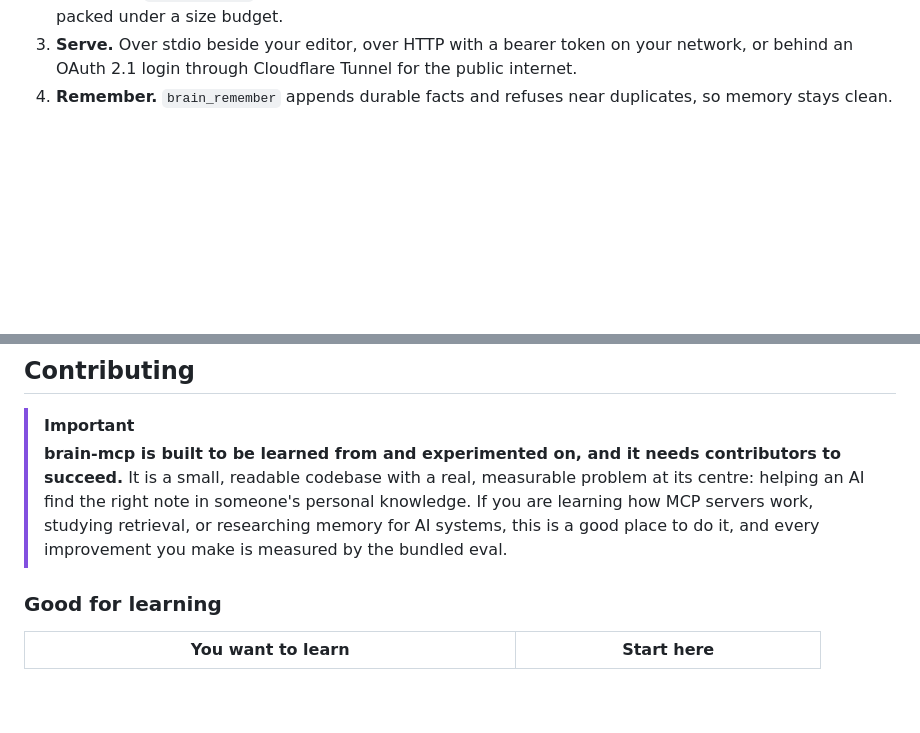
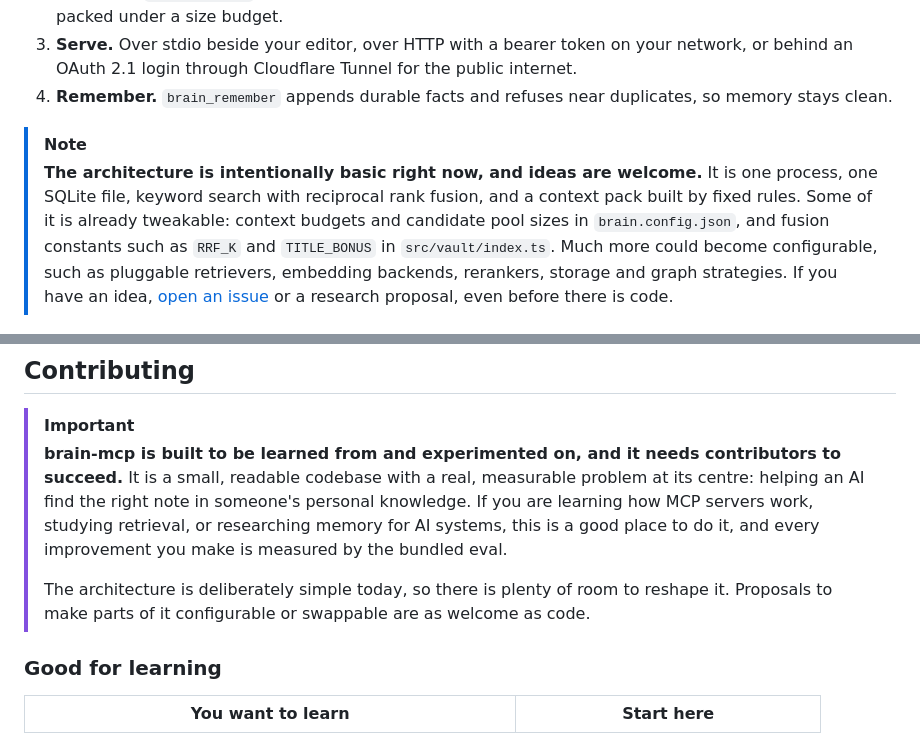
Before and after one commit to debashishthakur/brain-mcp, a Markdown page: README.md, 2 parts joined by grey strips. Drawn GitHub-style; blank space fills up the shorter version.

Commit message:
Docs: say the architecture is basic, tweakable, and open to ideas
Co-Authored-By: Claude Opus 5.5 <noreply@anthropic.com>

```diff
--- a/README.md
+++ b/README.md
@@ -56,6 +56,9 @@ flowchart LR
 2. **Retrieve.** `brain_context` returns the few sections that answer a question, ranked and cited by note, packed under a size budget.
 3. **Serve.** Over stdio beside your editor, over HTTP with a bearer token on your network, or behind an OAuth 2.1 login through Cloudflare Tunnel for the public internet.
 4. **Remember.** `brain_remember` appends durable facts and refuses near duplicates, so memory stays clean.
+
+> [!NOTE]
+> **The architecture is intentionally basic right now, and ideas are welcome.** It is one process, one SQLite file, keyword search with reciprocal rank fusion, and a context pack built by fixed rules. Some of it is already tweakable: context budgets and candidate pool sizes in `brain.config.json`, and fusion constants such as `RRF_K` and `TITLE_BONUS` in `src/vault/index.ts`. Much more could become configurable, such as pluggable retrievers, embedding backends, rerankers, storage and graph strategies. If you have an idea, [open an issue](https://github.com/debashishthakur/brain-mcp/issues/new/choose) or a research proposal, even before there is code.
 
 <p align="center">
   <img src="docs/images/graph-tour.jpg" alt="The project site: the example vault as a rotating brain, with one note lit and its wikilinks drawn in orange" width="92%" />
@@ -309,6 +312,8 @@ Found a vulnerability? Please report it privately, as described in [SECURITY.md]
 
 > [!IMPORTANT]
 > **brain-mcp is built to be learned from and experimented on, and it needs contributors to succeed.** It is a small, readable codebase with a real, measurable problem at its centre: helping an AI find the right note in someone's personal knowledge. If you are learning how MCP servers work, studying retrieval, or researching memory for AI systems, this is a good place to do it, and every improvement you make is measured by the bundled eval.
+>
+> The architecture is deliberately simple today, so there is plenty of room to reshape it. Proposals to make parts of it configurable or swappable are as welcome as code.
 
 ### Good for learning
 
```
Also changed, not shown: CONTRIBUTING.md (+4 -0 lines).
